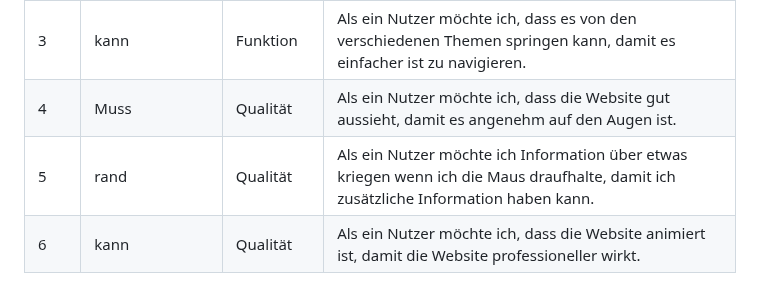
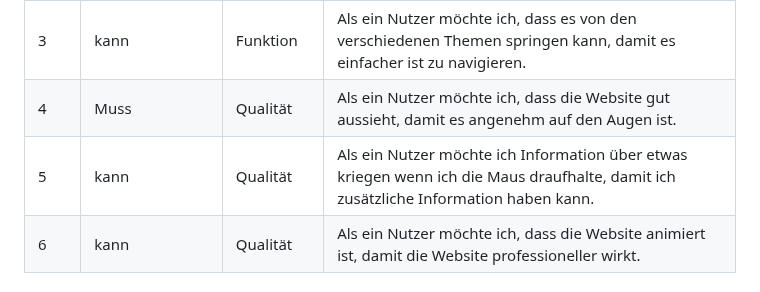
Before and after one commit to HeliumxD/La-1600-Guava, a Markdown page: Projektdokumentation.md, the part around the change. Rendered like a GitHub page.

```diff
--- a/Projektdokumentation.md
+++ b/Projektdokumentation.md
@@ -25,7 +25,7 @@ Wir haben eine Website erstellt, dass auf das Restaurant "Los Pollos Hermanos" b
 |2|Muss|Funktional| Als ein Nutzer möchte ich, dass das Restaurantmenu sichtbar ist, damit ich wissen kann was es zu bestellen gibt. |
 |3|kann|Funktion| Als ein Nutzer möchte ich, dass es von den verschiedenen Themen springen kann, damit es einfacher ist zu navigieren. |
 |4|Muss|Qualität| Als ein Nutzer möchte ich, dass die Website gut aussieht, damit es angenehm auf den Augen ist. |
-|5|rand|Qualität| Als ein Nutzer möchte ich Information über etwas kriegen wenn ich die Maus draufhalte, damit ich zusätzliche Information haben kann.|
+|5|kann|Qualität| Als ein Nutzer möchte ich Information über etwas kriegen wenn ich die Maus draufhalte, damit ich zusätzliche Information haben kann.|
 |6|kann|Qualität| Als ein Nutzer möchte ich, dass die Website animiert ist, damit die Website professioneller wirkt. |
 
 
```
